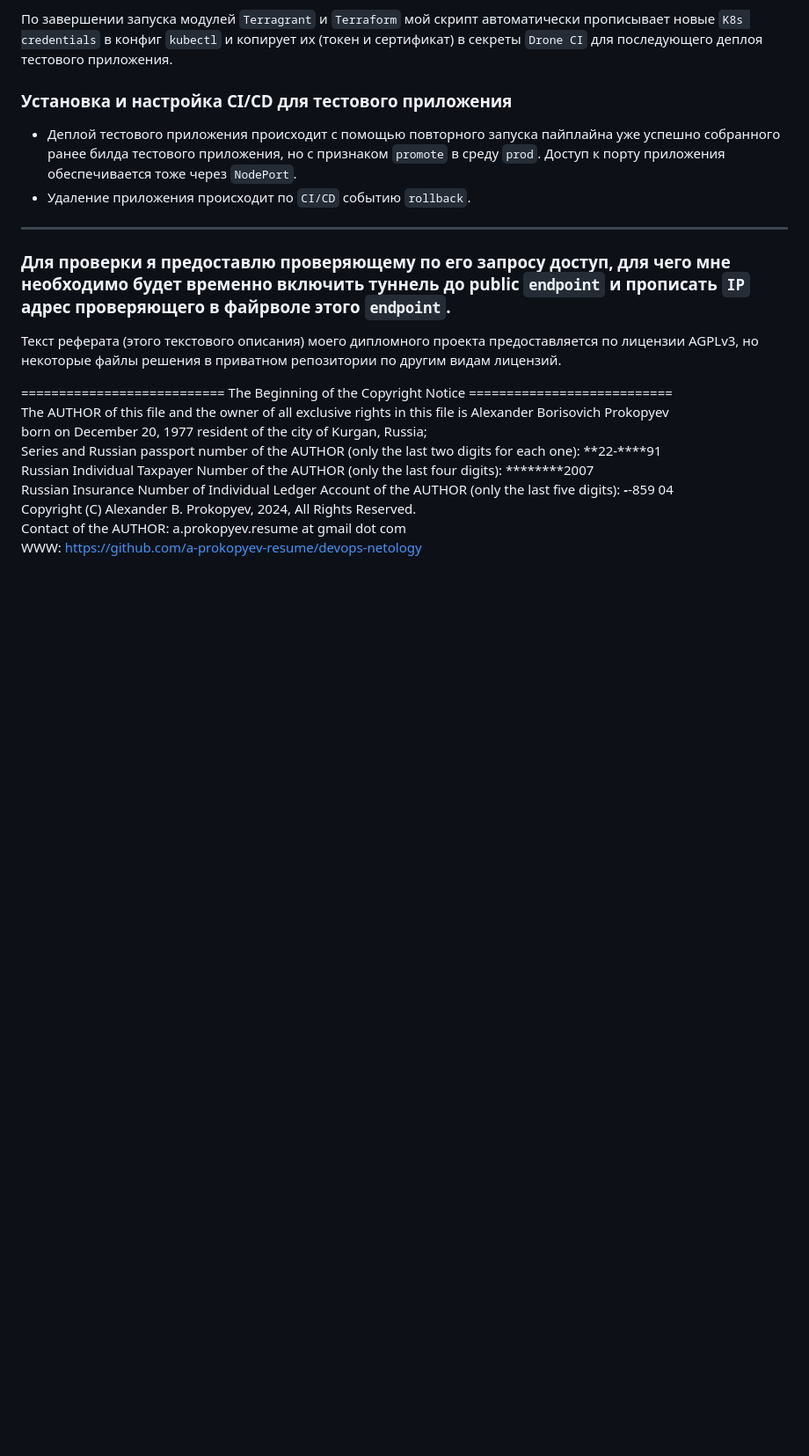
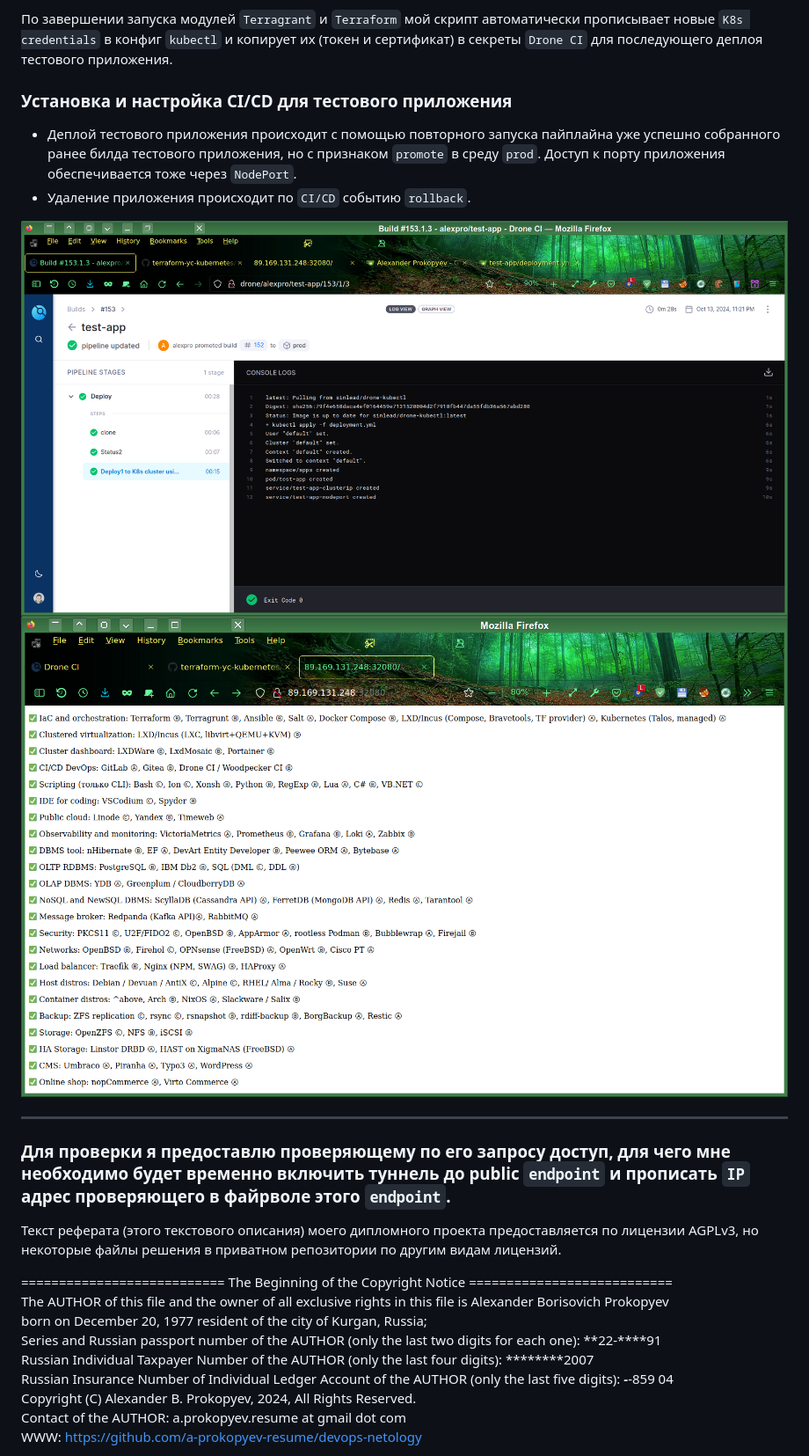
Before and after one commit to a-prokopyev-resume/devops-netology, a Markdown page: 14-diploma/README.md, the part around the change printed below. Shown: that part at 88% size. Drawn GitHub-style; pictures changed too: 14-diploma/images/test-app-promoted.png (added), 14-diploma/images/test-app-works.png (added); blank space fills up the shorter version.

Commit message:
Application deployment screenshots

```diff
--- a/14-diploma/README.md
+++ b/14-diploma/README.md
@@ -382,6 +381,9 @@ esac;
 
 * Деплой тестового приложения происходит с помощью повторного запуска пайплайна уже успешно собранного ранее билда тестового приложения, но с признаком `promote` в среду `prod`. Доступ к порту приложения обеспечивается тоже через `NodePort`.
 * Удаление приложения происходит по `CI/CD` событию `rollback`.
+
+![](images/test-app-promoted.png)
+![](images/test-app-works.png)
 
 
 
```
Also changed, not shown: other parts of 14-diploma/README.md (+0 -1 lines).
